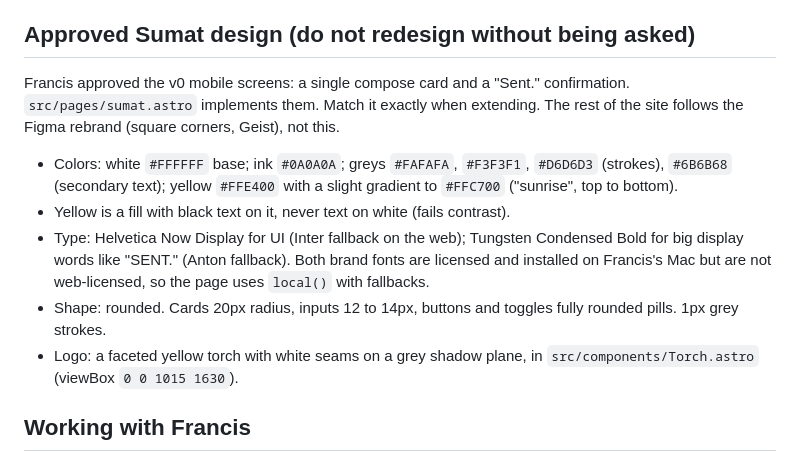
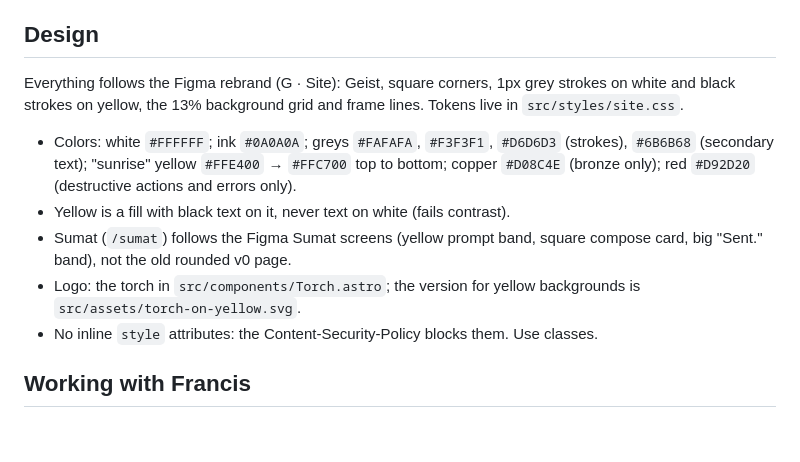
Before and after one commit to kokoab/an-lantawan, a Markdown page: CLAUDE.md, the part around the change. Rendered like a GitHub page; blank space fills up the shorter version.

Commit message:
Describe the site design and Sumat in the project guide

```diff
--- a/CLAUDE.md
+++ b/CLAUDE.md
@@ -31,15 +31,15 @@ migrations/      SQL migrations generated by drizzle-kit, applied by wrangler
 - Schema change: edit `src/db/schema`, run `npm run db:generate`, commit the new migration, apply with `npm run db:migrate:local` / `db:migrate:remote`.
 - Commits: many small commits, one-line messages, nothing else in the message.
 
-## Approved Sumat design (do not redesign without being asked)
+## Design
 
-Francis approved the v0 mobile screens: a single compose card and a "Sent." confirmation. `src/pages/sumat.astro` implements them. Match it exactly when extending. The rest of the site follows the Figma rebrand (square corners, Geist), not this.
+Everything follows the Figma rebrand (G · Site): Geist, square corners, 1px grey strokes on white and black strokes on yellow, the 13% background grid and frame lines. Tokens live in `src/styles/site.css`.
 
-- Colors: white `#FFFFFF` base; ink `#0A0A0A`; greys `#FAFAFA`, `#F3F3F1`, `#D6D6D3` (strokes), `#6B6B68` (secondary text); yellow `#FFE400` with a slight gradient to `#FFC700` ("sunrise", top to bottom).
+- Colors: white `#FFFFFF`; ink `#0A0A0A`; greys `#FAFAFA`, `#F3F3F1`, `#D6D6D3` (strokes), `#6B6B68` (secondary text); "sunrise" yellow `#FFE400` → `#FFC700` top to bottom; copper `#D08C4E` (bronze only); red `#D92D20` (destructive actions and errors only).
 - Yellow is a fill with black text on it, never text on white (fails contrast).
-- Type: Helvetica Now Display for UI (Inter fallback on the web); Tungsten Condensed Bold for big display words like "SENT." (Anton fallback). Both brand fonts are licensed and installed on Francis's Mac but are not web-licensed, so the page uses `local()` with fallbacks.
-- Shape: rounded. Cards 20px radius, inputs 12 to 14px, buttons and toggles fully rounded pills. 1px grey strokes.
-- Logo: a faceted yellow torch with white seams on a grey shadow plane, in `src/components/Torch.astro` (viewBox `0 0 1015 1630`).
+- Sumat (`/sumat`) follows the Figma Sumat screens (yellow prompt band, square compose card, big "Sent." band), not the old rounded v0 page.
+- Logo: the torch in `src/components/Torch.astro`; the version for yellow backgrounds is `src/assets/torch-on-yellow.svg`.
+- No inline `style` attributes: the Content-Security-Policy blocks them. Use classes.
 
 ## Working with Francis
 
```
